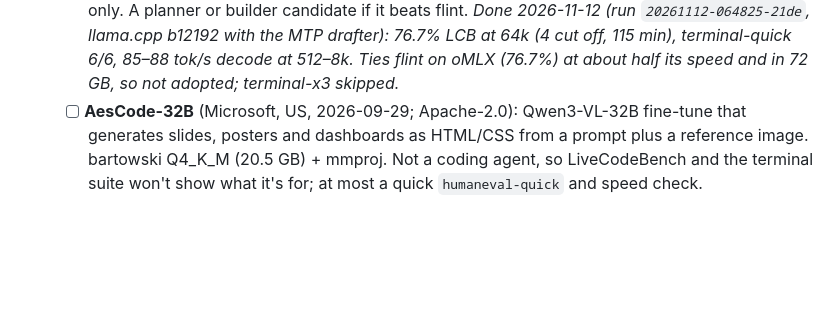
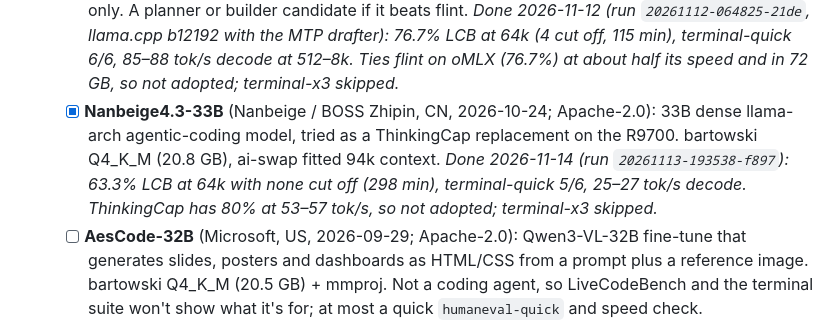
Before and after one commit to hofftodd/ai-bench, a Markdown page: TODO.md, the part around the change. Drawn GitHub-style; blank space fills up the shorter version.

Commit message:
TODO: Nanbeige4.3-33B benchmarked, not adopted
Co-Authored-By: Claude Opus 5.5 <noreply@anthropic.com>
Claude-Session: https://claude.ai/code/session_017uDSLiHWbSDeM7JhRQnA3U

```diff
--- a/TODO.md
+++ b/TODO.md
@@ -109,6 +109,7 @@ The first queue (32k, 64k, 128k) is done. Since then (2026-11-06): Qwen3.8-Flash
 - [ ] **Pending models: benchmark when the Mac is idle** (found by hf-watch, downloading 2026-11-08 to `~/models-pending/`, not in `bench-mac.yaml` yet). Run `speed-quick-eos`, `terminal-quick`, `livecodebench-64k`, then `terminal-x3` if they look competitive. All three are newer architectures, so try llama.cpp b12192 (`metal-b12192`) first.
   - [ ] **Arete-27B** (NousResearch, US, 2026-11-06; Apache-2.0): fine-tune of Qwen3.8-27B. AtomicChat AD-Q4_K_M (16.8 GB), so it also fits the R9700. Compare with qwen3.8-27b and ThinkingCap (same base); qwen3.8-27b's MTP drafter may work with it.
   - [x] **Nemotron 3.5 Super VL 120B-A12B** (NVIDIA, US, 2026-10-12): hybrid Mamba MoE with vision. ggml-org Q4_0 (72 GB) plus its MTP drafter (`mtp-…-Q4_0.gguf`, `--spec-type draft-mtp`). Mac only. A planner or builder candidate if it beats flint. *Done 2026-11-12 (run `20261112-064825-21de`, llama.cpp b12192 with the MTP drafter): 76.7% LCB at 64k (4 cut off, 115 min), terminal-quick 6/6, 85–88 tok/s decode at 512–8k. Ties flint on oMLX (76.7%) at about half its speed and in 72 GB, so not adopted; terminal-x3 skipped.*
+  - [x] **Nanbeige4.3-33B** (Nanbeige / BOSS Zhipin, CN, 2026-10-24; Apache-2.0): 33B dense llama-arch agentic-coding model, tried as a ThinkingCap replacement on the R9700. bartowski Q4_K_M (20.8 GB), ai-swap fitted 94k context. *Done 2026-11-14 (run `20261113-193538-f897`): 63.3% LCB at 64k with none cut off (298 min), terminal-quick 5/6, 25–27 tok/s decode. ThinkingCap has 80% at 53–57 tok/s, so not adopted; terminal-x3 skipped.*
   - [ ] **AesCode-32B** (Microsoft, US, 2026-09-29; Apache-2.0): Qwen3-VL-32B fine-tune that generates slides, posters and dashboards as HTML/CSS from a prompt plus a reference image. bartowski Q4_K_M (20.5 GB) + mmproj. Not a coding agent, so LiveCodeBench and the terminal suite won't show what it's for; at most a quick `humaneval-quick` and speed check.
 - [ ] **GLM-5.3-Flash at 4 bits** (after the pending models, and not during an ai-factory run: about 155 GB pushes deepseek-v4-flash or flint out of the Mac's ai-swap). The sushi run was at 2.4 bpw (93 GB): 97.5% HumanEval+ but 63.3% LCB at 128k, 8 answers cut off, 55k-token average answers and 33% on hard problems. That pattern fits a too-heavy quant as well as a verbose model, and Qwen3.8-Flash-Next did well on sushi at 4 bpw, so the bit width is the thing to change, not the engine. First check whether a usable 4-bit MLX build exists (oMLX); then run `livecodebench` at 128k only and compare hard-problem score and answer length. Even if it improves, ~65 tok/s may keep it too slow for agent roles.
 - [ ] **Inkling 2 Small** (Thinking Machines, US; announced 2026-11-05): MoE, 594B total / 17B active, image input, variable reasoning effort. Only on Tinker so far; Apache 2.0 weights promised "next week" after safety testing, no firm date. On 256 GB it fits at 2–3 bits only (by scale from Inkling-Small's GGUFs: roughly 175–210 GB), the same tier as DeepSeek V4.1. Engine support is the catch: mainline llama.cpp doesn't run even the first Inkling (`inkling` arch, PR ggml-org/llama.cpp#25731 still open), so the options are that PR, Unsloth's llama.cpp fork, or MLX/oMLX (mlx-community has Inkling-Small builds). Run speed + `livecodebench-64k` once weights and a GGUF or MLX build exist. `~/dev/ai-tools/hf-watch` watches Hugging Face for the weights (its LaunchAgent still needs loading). *Warm-up done 2026-11-06: Inkling-Small (mlx-community 4-bit, 153 GB) on oMLX 0.7.3, 70.0% LCB at both 32k and 64k, 63 tok/s at 8k. oMLX is the engine to use when Inkling 2 Small arrives.*
```
